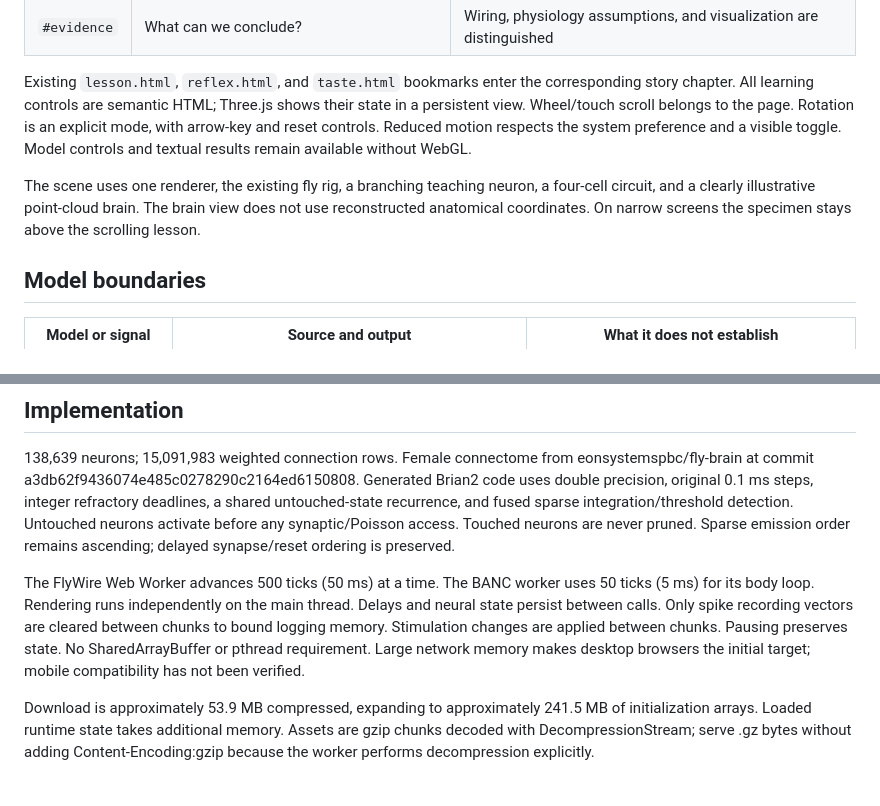
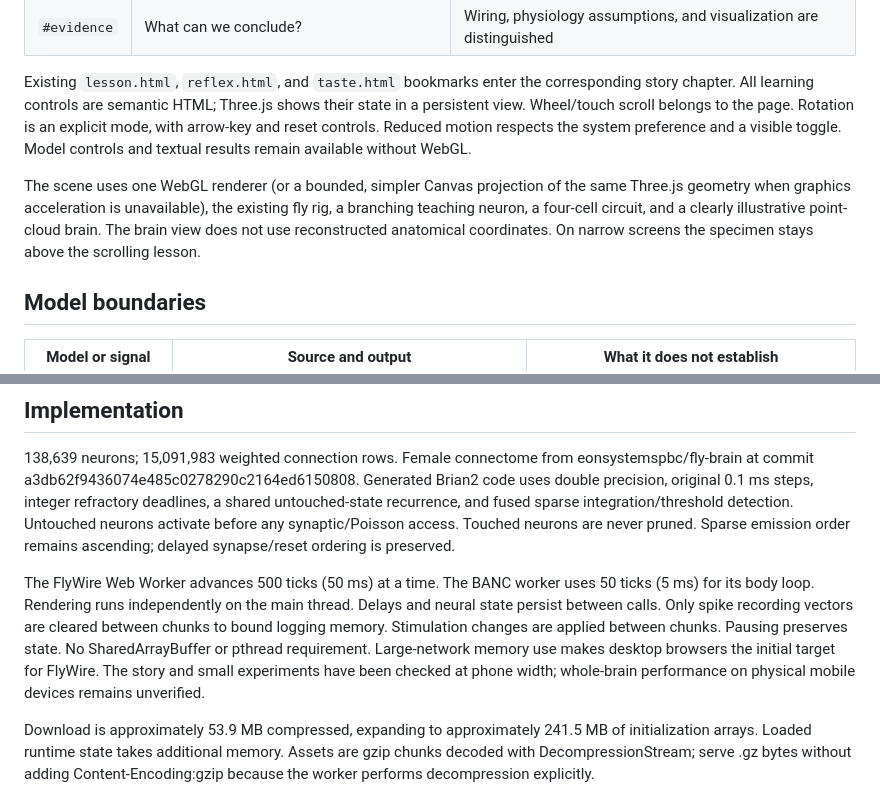
Before and after one commit to H-H-E/fly-neural-lab, a Markdown page: README.md, 2 parts joined by grey strips. GitHub-like rendering.

Commit message:
Document verified scrollytelling behavior and rendering limits

```diff
--- a/README.md
+++ b/README.md
@@ -15,7 +15,7 @@ Fly Lab is an interactive introduction to computational neuroscience built aroun
 
 Existing `lesson.html`, `reflex.html`, and `taste.html` bookmarks enter the corresponding story chapter. All learning controls are semantic HTML; Three.js shows their state in a persistent view. Wheel/touch scroll belongs to the page. Rotation is an explicit mode, with arrow-key and reset controls. Reduced motion respects the system preference and a visible toggle. Model controls and textual results remain available without WebGL.
 
-The scene uses one renderer, the existing fly rig, a branching teaching neuron, a four-cell circuit, and a clearly illustrative point-cloud brain. The brain view does not use reconstructed anatomical coordinates. On narrow screens the specimen stays above the scrolling lesson.
+The scene uses one WebGL renderer (or a bounded, simpler Canvas projection of the same Three.js geometry when graphics acceleration is unavailable), the existing fly rig, a branching teaching neuron, a four-cell circuit, and a clearly illustrative point-cloud brain. The brain view does not use reconstructed anatomical coordinates. On narrow screens the specimen stays above the scrolling lesson.
 
 ## Model boundaries
 
@@ -38,7 +38,7 @@ Neural state, motor rates, the kinematic effector, and joint sensors advance fro
 
 138,639 neurons; 15,091,983 weighted connection rows. Female connectome from eonsystemspbc/fly-brain at commit a3db62f9436074e485c0278290c2164ed6150808. Generated Brian2 code uses double precision, original 0.1 ms steps, integer refractory deadlines, a shared untouched-state recurrence, and fused sparse integration/threshold detection. Untouched neurons activate before any synaptic/Poisson access. Touched neurons are never pruned. Sparse emission order remains ascending; delayed synapse/reset ordering is preserved.
 
-The FlyWire Web Worker advances 500 ticks (50 ms) at a time. The BANC worker uses 50 ticks (5 ms) for its body loop. Rendering runs independently on the main thread. Delays and neural state persist between calls. Only spike recording vectors are cleared between chunks to bound logging memory. Stimulation changes are applied between chunks. Pausing preserves state. No SharedArrayBuffer or pthread requirement. Large network memory makes desktop browsers the initial target; mobile compatibility has not been verified.
+The FlyWire Web Worker advances 500 ticks (50 ms) at a time. The BANC worker uses 50 ticks (5 ms) for its body loop. Rendering runs independently on the main thread. Delays and neural state persist between calls. Only spike recording vectors are cleared between chunks to bound logging memory. Stimulation changes are applied between chunks. Pausing preserves state. No SharedArrayBuffer or pthread requirement. Large-network memory use makes desktop browsers the initial target for FlyWire. The story and small experiments have been checked at phone width; whole-brain performance on physical mobile devices remains unverified.
 
 Download is approximately 53.9 MB compressed, expanding to approximately 241.5 MB of initialization arrays. Loaded runtime state takes additional memory. Assets are gzip chunks decoded with DecompressionStream; serve .gz bytes without adding Content-Encoding:gzip because the worker performs decompression explicitly.
 
```
